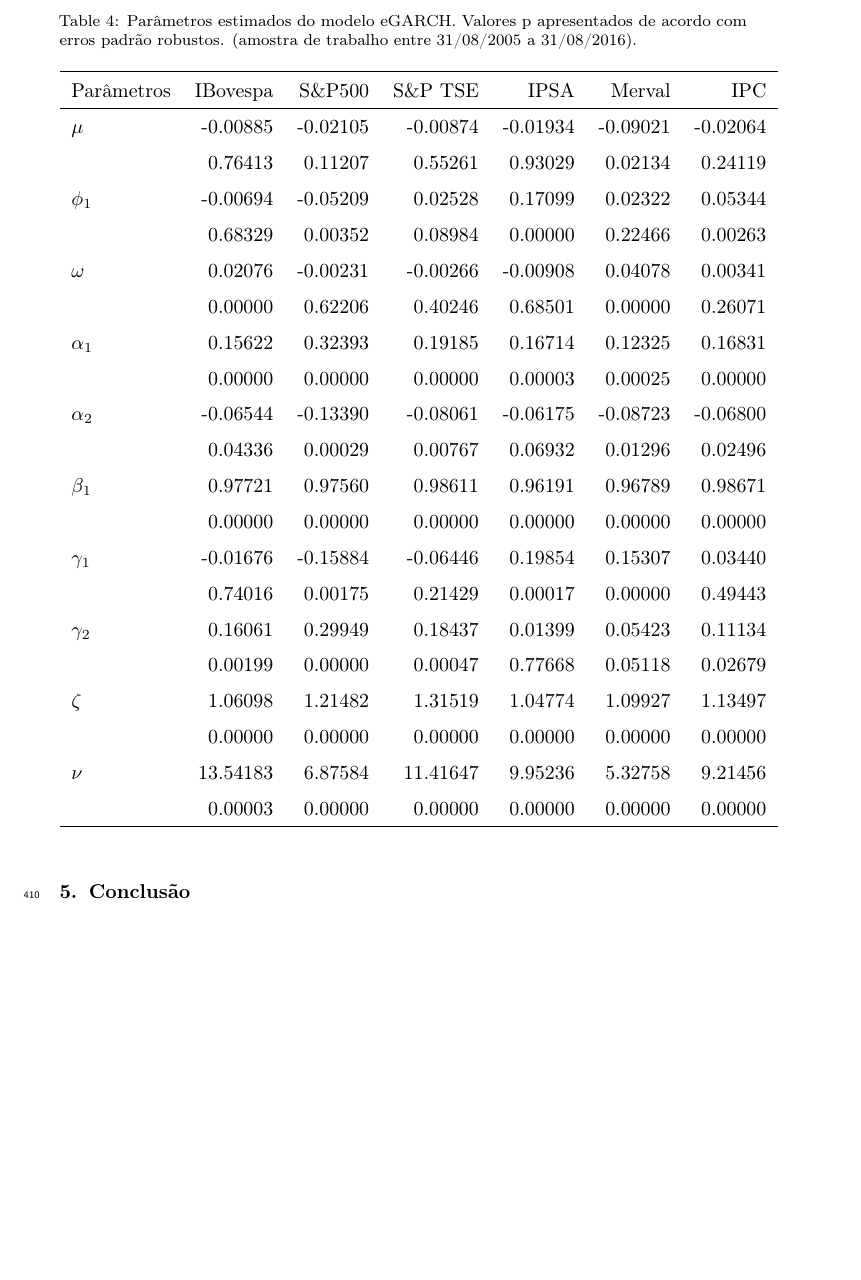
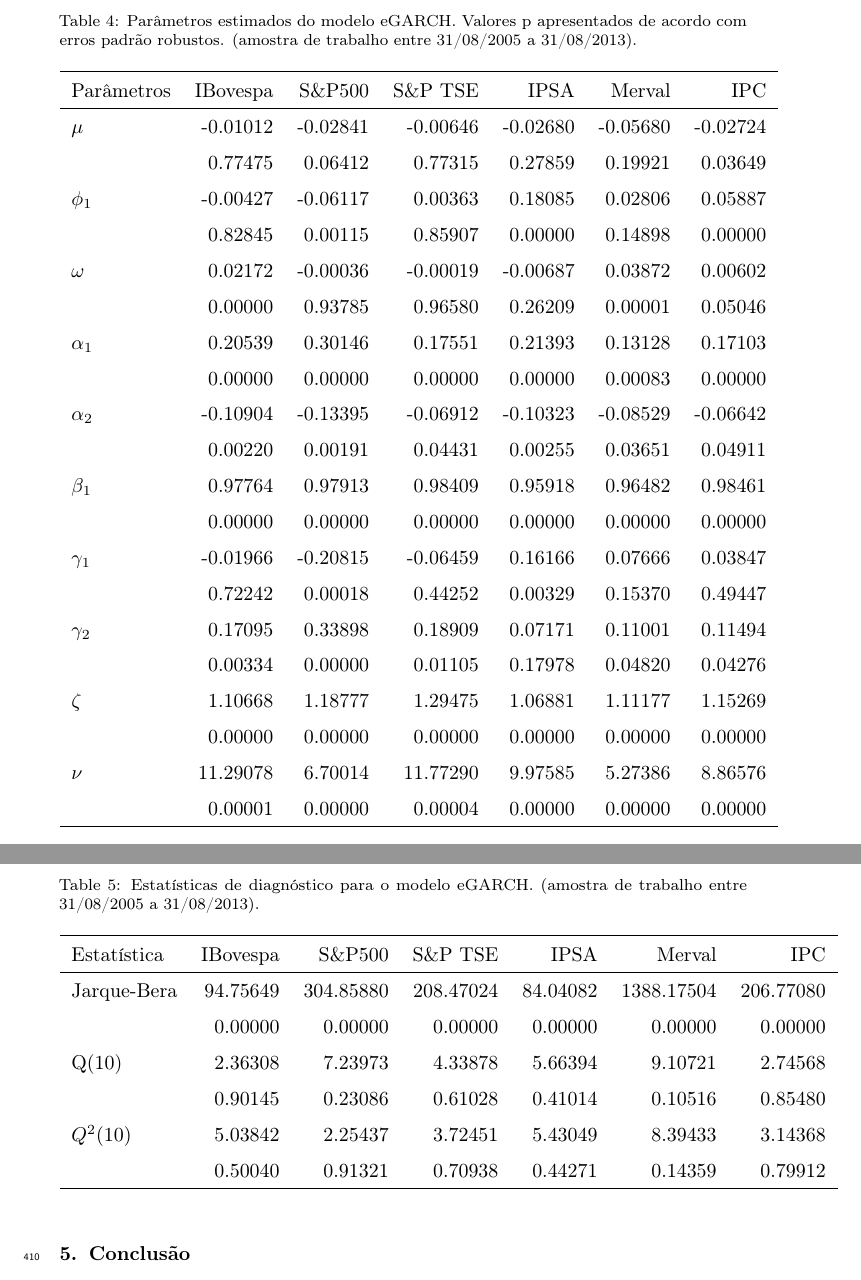
Before and after one commit to rfbressan/VaR_IC, a LaTeX paper (projeto_artigo.tex, which reads artigo-tab-garchcoef.tex, artigo-tab-garchstats.tex): part of page 27 of 29 before the commit and two parts of pages 27 and 28 of 30 after it, the two joined at a grey line, cut so that both start at the same text, the shorter picture padded with empty space. Compiled offline with pdfLaTeX.

Commit message:
Graficos e tabelas até modelo eGarch in sample.

```diff
--- a/artigo-tab-garchcoef.tex
+++ b/artigo-tab-garchcoef.tex
@@ -1,34 +1,34 @@
-% latex table generated in R 3.4.2 by xtable 1.8-2 package
-% Thu Nov 30 17:44:06 2017
+% latex table generated in R 3.4.3 by xtable 1.8-2 package
+% Fri Dec  8 14:36:52 2017
 \begin{table}[H]
 \centering
 \caption{Par\^ametros estimados do modelo eGARCH. Valores p apresentados
-               de acordo com erros padrão robustos. (amostra de trabalho entre 31/08/2005 a 31/08/2016).}
+               de acordo com erros padrão robustos. (amostra de trabalho entre 31/08/2005 a 31/08/2013).}
 \label{tab:garchcoef}
 \begin{tabular}{lrrrrrr}
   \hline
 Parâmetros & IBovespa & S\&P500 & S\&P TSE & IPSA & Merval & IPC \\
   \hline
-$\mu$ & -0.00885 & -0.02105 & -0.00874 & -0.01934 & -0.09021 & -0.02064 \\
-   & 0.76413 & 0.11207 & 0.55261 & 0.93029 & 0.02134 & 0.24119 \\
-  $\phi_1$ & -0.00694 & -0.05209 & 0.02528 & 0.17099 & 0.02322 & 0.05344 \\
-   & 0.68329 & 0.00352 & 0.08984 & 0.00000 & 0.22466 & 0.00263 \\
-  $\omega$ & 0.02076 & -0.00231 & -0.00266 & -0.00908 & 0.04078 & 0.00341 \\
-   & 0.00000 & 0.62206 & 0.40246 & 0.68501 & 0.00000 & 0.26071 \\
-  $\alpha_1$ & 0.15622 & 0.32393 & 0.19185 & 0.16714 & 0.12325 & 0.16831 \\
-   & 0.00000 & 0.00000 & 0.00000 & 0.00003 & 0.00025 & 0.00000 \\
-  $\alpha_2$ & -0.06544 & -0.13390 & -0.08061 & -0.06175 & -0.08723 & -0.06800 \\
-   & 0.04336 & 0.00029 & 0.00767 & 0.06932 & 0.01296 & 0.02496 \\
-  $\beta_1$ & 0.97721 & 0.97560 & 0.98611 & 0.96191 & 0.96789 & 0.98671 \\
+$\mu$ & -0.01012 & -0.02841 & -0.00646 & -0.02680 & -0.05680 & -0.02724 \\
+   & 0.77475 & 0.06412 & 0.77315 & 0.27859 & 0.19921 & 0.03649 \\
+  $\phi_1$ & -0.00427 & -0.06117 & 0.00363 & 0.18085 & 0.02806 & 0.05887 \\
+   & 0.82845 & 0.00115 & 0.85907 & 0.00000 & 0.14898 & 0.00000 \\
+  $\omega$ & 0.02172 & -0.00036 & -0.00019 & -0.00687 & 0.03872 & 0.00602 \\
+   & 0.00000 & 0.93785 & 0.96580 & 0.26209 & 0.00001 & 0.05046 \\
+  $\alpha_1$ & 0.20539 & 0.30146 & 0.17551 & 0.21393 & 0.13128 & 0.17103 \\
+   & 0.00000 & 0.00000 & 0.00000 & 0.00000 & 0.00083 & 0.00000 \\
+  $\alpha_2$ & -0.10904 & -0.13395 & -0.06912 & -0.10323 & -0.08529 & -0.06642 \\
+   & 0.00220 & 0.00191 & 0.04431 & 0.00255 & 0.03651 & 0.04911 \\
+  $\beta_1$ & 0.97764 & 0.97913 & 0.98409 & 0.95918 & 0.96482 & 0.98461 \\
    & 0.00000 & 0.00000 & 0.00000 & 0.00000 & 0.00000 & 0.00000 \\
-  $\gamma_1$ & -0.01676 & -0.15884 & -0.06446 & 0.19854 & 0.15307 & 0.03440 \\
-   & 0.74016 & 0.00175 & 0.21429 & 0.00017 & 0.00000 & 0.49443 \\
-  $\gamma_2$ & 0.16061 & 0.29949 & 0.18437 & 0.01399 & 0.05423 & 0.11134 \\
-   & 0.00199 & 0.00000 & 0.00047 & 0.77668 & 0.05118 & 0.02679 \\
-  $\zeta$ & 1.06098 & 1.21482 & 1.31519 & 1.04774 & 1.09927 & 1.13497 \\
+  $\gamma_1$ & -0.01966 & -0.20815 & -0.06459 & 0.16166 & 0.07666 & 0.03847 \\
+   & 0.72242 & 0.00018 & 0.44252 & 0.00329 & 0.15370 & 0.49447 \\
+  $\gamma_2$ & 0.17095 & 0.33898 & 0.18909 & 0.07171 & 0.11001 & 0.11494 \\
+   & 0.00334 & 0.00000 & 0.01105 & 0.17978 & 0.04820 & 0.04276 \\
+  $\zeta$ & 1.10668 & 1.18777 & 1.29475 & 1.06881 & 1.11177 & 1.15269 \\
    & 0.00000 & 0.00000 & 0.00000 & 0.00000 & 0.00000 & 0.00000 \\
-  $\nu$ & 13.54183 & 6.87584 & 11.41647 & 9.95236 & 5.32758 & 9.21456 \\
-   & 0.00003 & 0.00000 & 0.00000 & 0.00000 & 0.00000 & 0.00000 \\
+  $\nu$ & 11.29078 & 6.70014 & 11.77290 & 9.97585 & 5.27386 & 8.86576 \\
+   & 0.00001 & 0.00000 & 0.00004 & 0.00000 & 0.00000 & 0.00000 \\
    \hline
 \end{tabular}
 \end{table}
--- /dev/null
+++ b/artigo-tab-garchstats.tex
@@ -0,0 +1,20 @@
+% latex table generated in R 3.4.3 by xtable 1.8-2 package
+% Fri Dec  8 14:42:12 2017
+\begin{table}[H]
+\centering
+\caption{Estatísticas de diagnóstico para o modelo eGARCH.
+               (amostra de trabalho entre 31/08/2005 a 31/08/2013).}
+\label{tab:garchstats}
+\begin{tabular}{lrrrrrr}
+  \hline
+Estatística & IBovespa & S\&P500 & S\&P TSE & IPSA & Merval & IPC \\
+  \hline
+Jarque-Bera & 94.75649 & 304.85880 & 208.47024 & 84.04082 & 1388.17504 & 206.77080 \\
+   & 0.00000 & 0.00000 & 0.00000 & 0.00000 & 0.00000 & 0.00000 \\
+  Q(10) & 2.36308 & 7.23973 & 4.33878 & 5.66394 & 9.10721 & 2.74568 \\
+   & 0.90145 & 0.23086 & 0.61028 & 0.41014 & 0.10516 & 0.85480 \\
+  $Q^2(10)$ & 5.03842 & 2.25437 & 3.72451 & 5.43049 & 8.39433 & 3.14368 \\
+   & 0.50040 & 0.91321 & 0.70938 & 0.44271 & 0.14359 & 0.79912 \\
+   \hline
+\end{tabular}
+\end{table}
```
Also changed, not shown: artigo-tab-descritivas.tex (+10 -10 lines), projeto_artigo.tex (+2 -0 lines), projeto_artigo.pdf, 2 other files.
